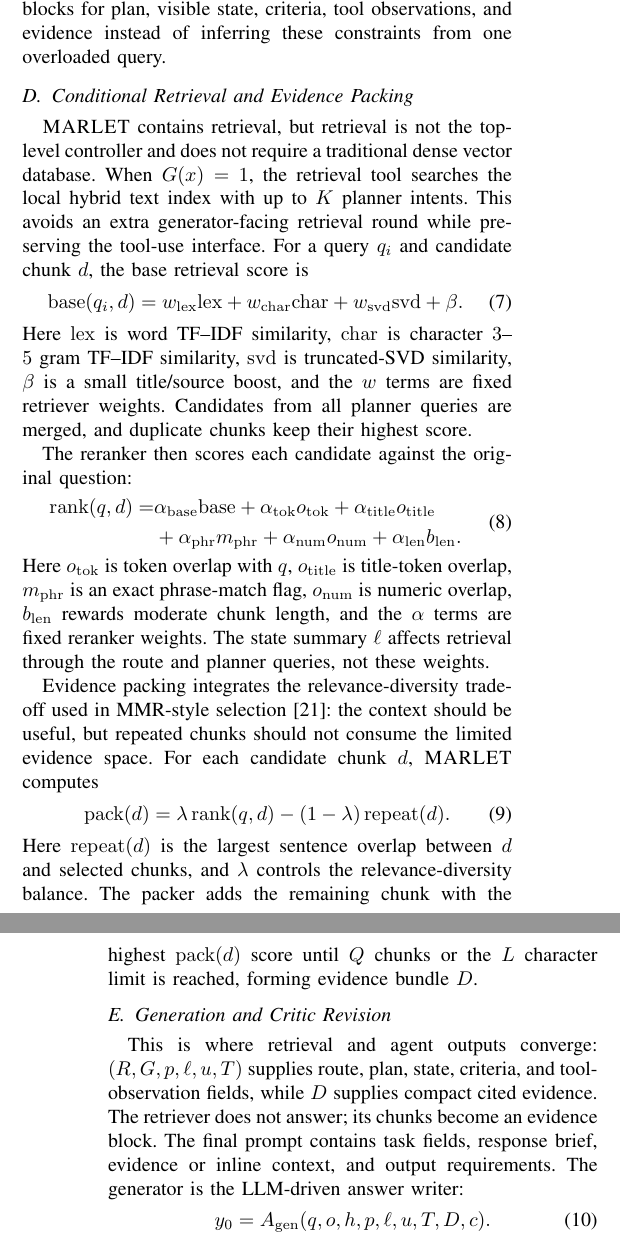
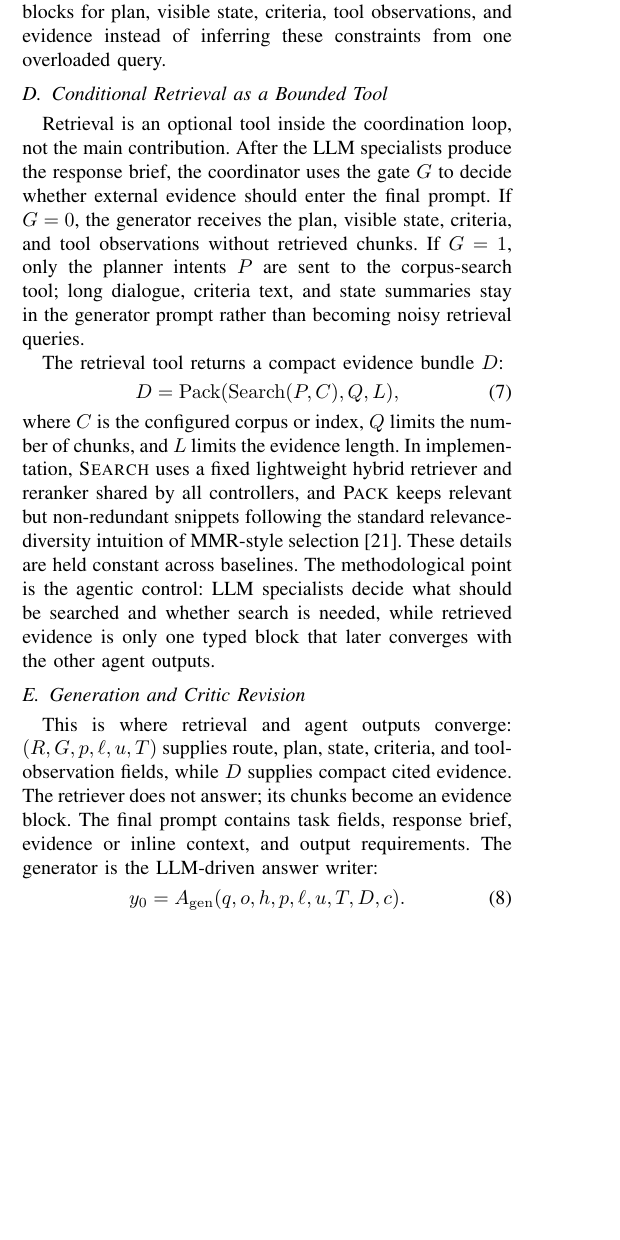
Before and after one commit to CatfishW/MultiAgentOL, a LaTeX paper (main_smc.tex): two parts of the columns of pages 3 and 4 of 6 before the commit and part of one column of page 3 of 6 after it, the two joined at a grey line, cut so that both start at the same text, the shorter picture padded with empty space. Compiled offline with pdfLaTeX.

Commit message:
Refocus retrieval section on agent coordination

```diff
--- a/main_smc.tex
+++ b/main_smc.tex
@@ -179,31 +179,15 @@ The tools are side-effect-free local functions, not open-ended autonomous action
 
 This is also the communication pattern among agents. MARLET uses fan-out/fan-in coordination: the coordinator sends the same normalized entry to active specialists in parallel, executes validated tool calls, fills deterministic fallbacks if any output is malformed, and merges $(R,G,p,\ell,u,T)$ into one response brief. If $G=1$, retrieval uses $P$ to build evidence bundle $D$; if $G=0$, the brief bypasses external chunks. In both cases, the generator receives explicit prompt blocks for plan, visible state, criteria, tool observations, and evidence instead of inferring these constraints from one overloaded query.
 
-\subsection{Conditional Retrieval and Evidence Packing}
+\subsection{Conditional Retrieval as a Bounded Tool}
 
-\textsc{MARLET} contains retrieval, but retrieval is not the top-level controller and does not require a traditional dense vector database. When $G(x)=1$, the retrieval tool searches the local hybrid text index with up to $K$ planner intents. This avoids an extra generator-facing retrieval round while preserving the tool-use interface. For a query $q_i$ and candidate chunk $d$, the base retrieval score is
+Retrieval is an optional tool inside the coordination loop, not the main contribution. After the LLM specialists produce the response brief, the coordinator uses the gate $G$ to decide whether external evidence should enter the final prompt. If $G=0$, the generator receives the plan, visible state, criteria, and tool observations without retrieved chunks. If $G=1$, only the planner intents $P$ are sent to the corpus-search tool; long dialogue, criteria text, and state summaries stay in the generator prompt rather than becoming noisy retrieval queries.
+
+The retrieval tool returns a compact evidence bundle $D$:
 \begin{equation}
-\mathrm{base}(q_i,d)=
-w_{\rm lex}\mathrm{lex}+w_{\rm char}\mathrm{char}+w_{\rm svd}\mathrm{svd}+\beta .
+D=\mathrm{Pack}(\mathrm{Search}(P,C), Q, L),
 \end{equation}
-Here $\mathrm{lex}$ is word TF--IDF similarity, $\mathrm{char}$ is character $3$--$5$ gram TF--IDF similarity, $\mathrm{svd}$ is truncated-SVD similarity, $\beta$ is a small title/source boost, and the $w$ terms are fixed retriever weights. Candidates from all planner queries are merged, and duplicate chunks keep their highest score.
-
-The reranker then scores each candidate against the original question:
-\begin{equation}
-\begin{aligned}
-\mathrm{rank}(q,d)=&\alpha_{\rm base}\mathrm{base}+\alpha_{\rm tok}o_{\rm tok}
-+\alpha_{\rm title}o_{\rm title}\\
-&+\alpha_{\rm phr}m_{\rm phr}+\alpha_{\rm num}o_{\rm num}
-+\alpha_{\rm len}b_{\rm len}.
-\end{aligned}
-\end{equation}
-Here $o_{\rm tok}$ is token overlap with $q$, $o_{\rm title}$ is title-token overlap, $m_{\rm phr}$ is an exact phrase-match flag, $o_{\rm num}$ is numeric overlap, $b_{\rm len}$ rewards moderate chunk length, and the $\alpha$ terms are fixed reranker weights. The state summary $\ell$ affects retrieval through the route and planner queries, not these weights.
-
-Evidence packing integrates the relevance-diversity tradeoff used in MMR-style selection~\cite{carbonell1998mmr}: the context should be useful, but repeated chunks should not consume the limited evidence space. For each candidate chunk $d$, \textsc{MARLET} computes
-\begin{equation}
-\mathrm{pack}(d)=\lambda\,\mathrm{rank}(q,d)-(1-\lambda)\,\mathrm{repeat}(d).
-\end{equation}
-Here $\mathrm{repeat}(d)$ is the largest sentence overlap between $d$ and selected chunks, and $\lambda$ controls the relevance-diversity balance. The packer adds the remaining chunk with the highest $\mathrm{pack}(d)$ score until $Q$ chunks or the $L$ character limit is reached, forming evidence bundle $D$.
+where $C$ is the configured corpus or index, $Q$ limits the number of chunks, and $L$ limits the evidence length. In implementation, \textsc{Search} uses a fixed lightweight hybrid retriever and reranker shared by all controllers, and \textsc{Pack} keeps relevant but non-redundant snippets following the standard relevance-diversity intuition of MMR-style selection~\cite{carbonell1998mmr}. These details are held constant across baselines. The methodological point is the agentic control: LLM specialists decide what should be searched and whether search is needed, while retrieved evidence is only one typed block that later converges with the other agent outputs.
 
 \subsection{Generation and Critic Revision}
 
```
Also changed, not shown: main_smc.pdf, main_smc.tex (2 more changed lines).
